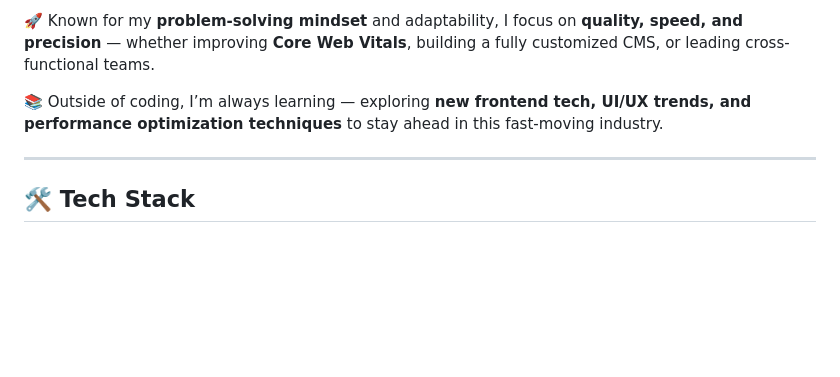
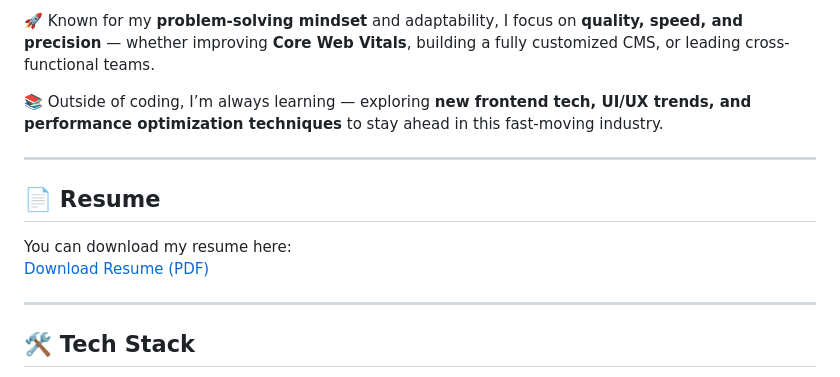
Before and after one commit to mnghv/mnghv, a Markdown page: README.md, the part around the change printed below. Drawn GitHub-style; blank space fills up the shorter version.

```diff
--- a/README.md
+++ b/README.md
@@ -10,6 +9,13 @@
 🚀 Known for my **problem-solving mindset** and adaptability, I focus on **quality, speed, and precision** — whether improving **Core Web Vitals**, building a fully customized CMS, or leading cross-functional teams.
 
 📚 Outside of coding, I’m always learning — exploring **new frontend tech, UI/UX trends, and performance optimization techniques** to stay ahead in this fast-moving industry.
+
+---
+
+## 📄 Resume
+
+You can download my resume here:
+[Download Resume (PDF)](./Mohds_Nghv_FrontEnd.pdf)
 
 ---
 
```
Also changed, not shown: other parts of README.md (+0 -2 lines).
